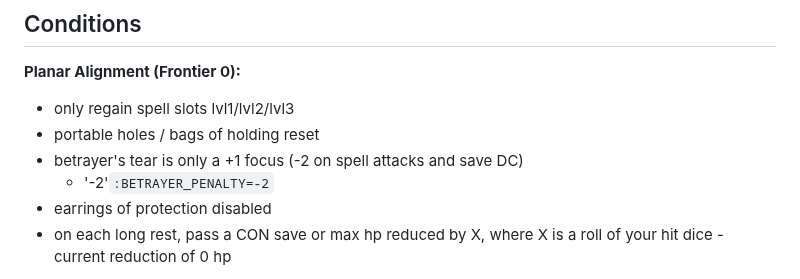
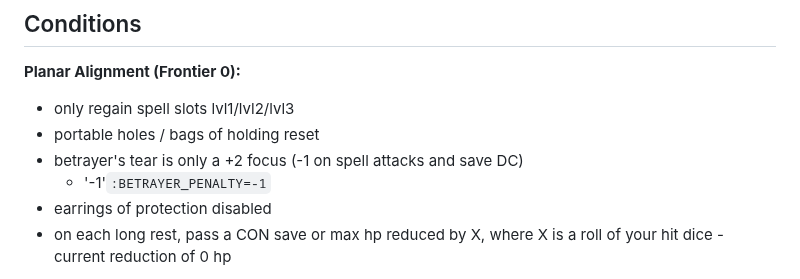
Before and after one commit to LeonBaram/higgingbotham, a Markdown page: higgingbotham.md, the part around the change. Drawn GitHub-style.

Commit message:
Update betrayers tear bonus

```diff
--- a/higgingbotham.md
+++ b/higgingbotham.md
@@ -11,8 +11,8 @@ Lore Bard '14'`:lvl`\
 
 - only regain spell slots lvl1/lvl2/lvl3
 - portable holes / bags of holding reset
-- betrayer's tear is only a +1 focus (-2 on spell attacks and save DC)
-    - '-2'`:BETRAYER_PENALTY=-2`
+- betrayer's tear is only a +2 focus (-1 on spell attacks and save DC)
+    - '-1'`:BETRAYER_PENALTY=-1`
 - earrings of protection disabled
 - on each long rest, pass a CON save or max hp reduced by X, where X is a roll of your hit dice - current reduction of 0 hp
 
```
